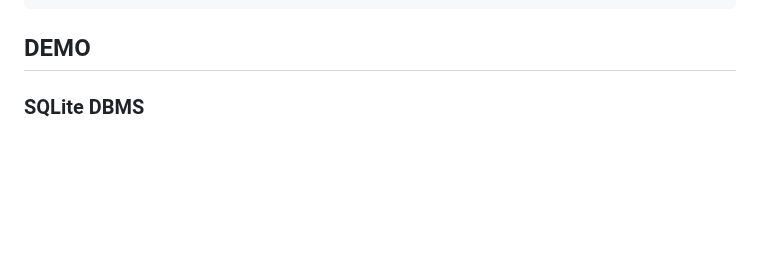
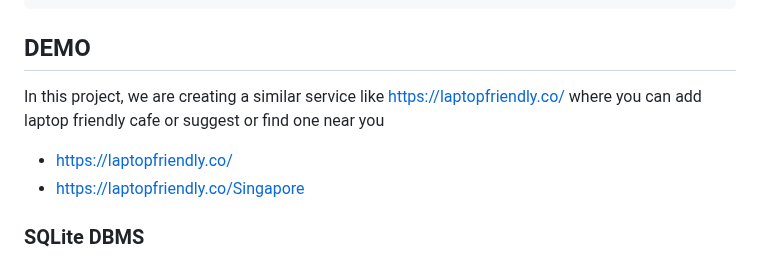
Before and after one commit to AlvinChin1608/day65_100, a Markdown page: README.md, the part around the change. Rendered like a GitHub page; blank space fills up the shorter version.

````diff
--- a/README.md
+++ b/README.md
@@ -117,6 +117,10 @@ def add_cafe():
 ```
 
 ## DEMO
+In this project, we are creating a similar service like https://laptopfriendly.co/ where you can add laptop friendly cafe or suggest or find one near you
+- https://laptopfriendly.co/
+- https://laptopfriendly.co/Singapore
+
 ### SQLite DBMS
 This is where all the data are stored.
 ![](https://github.com/AlvinChin1608/day65_100/blob/main/screenshots_demo/SQL_DBMS.png)
````
